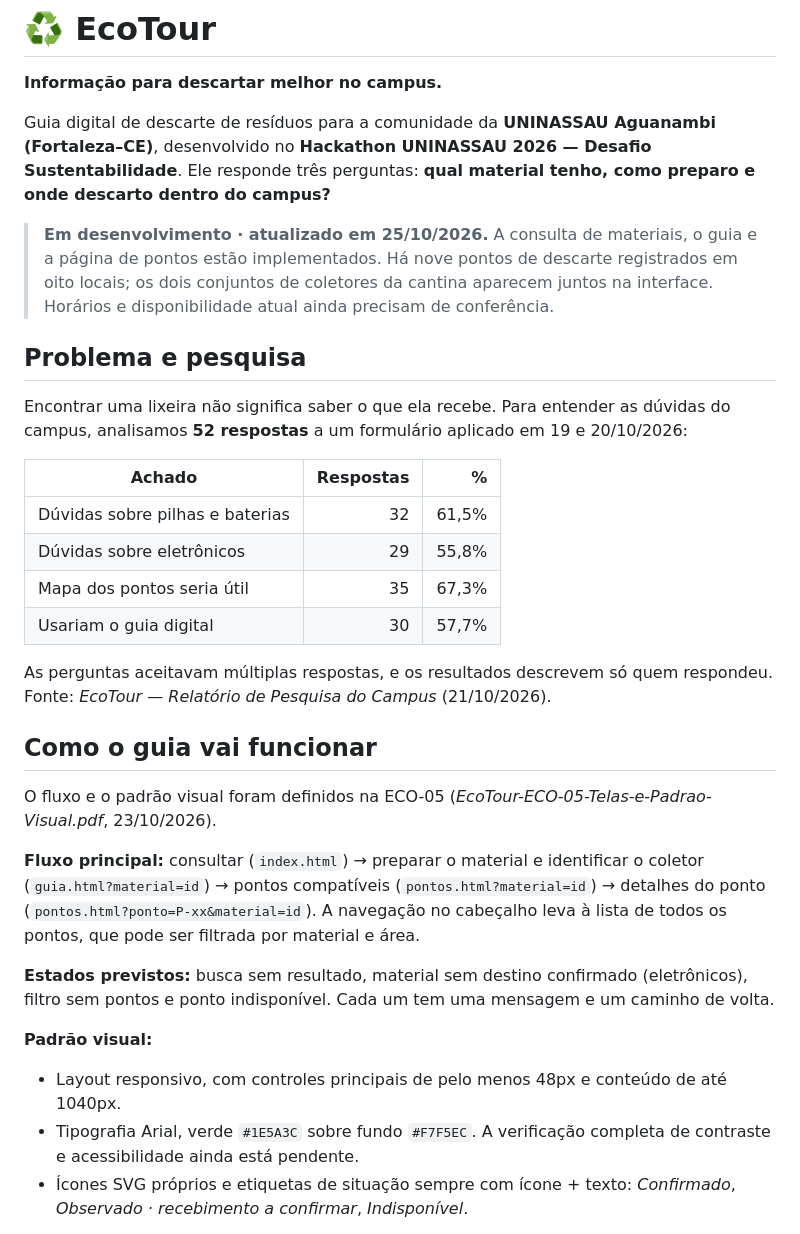
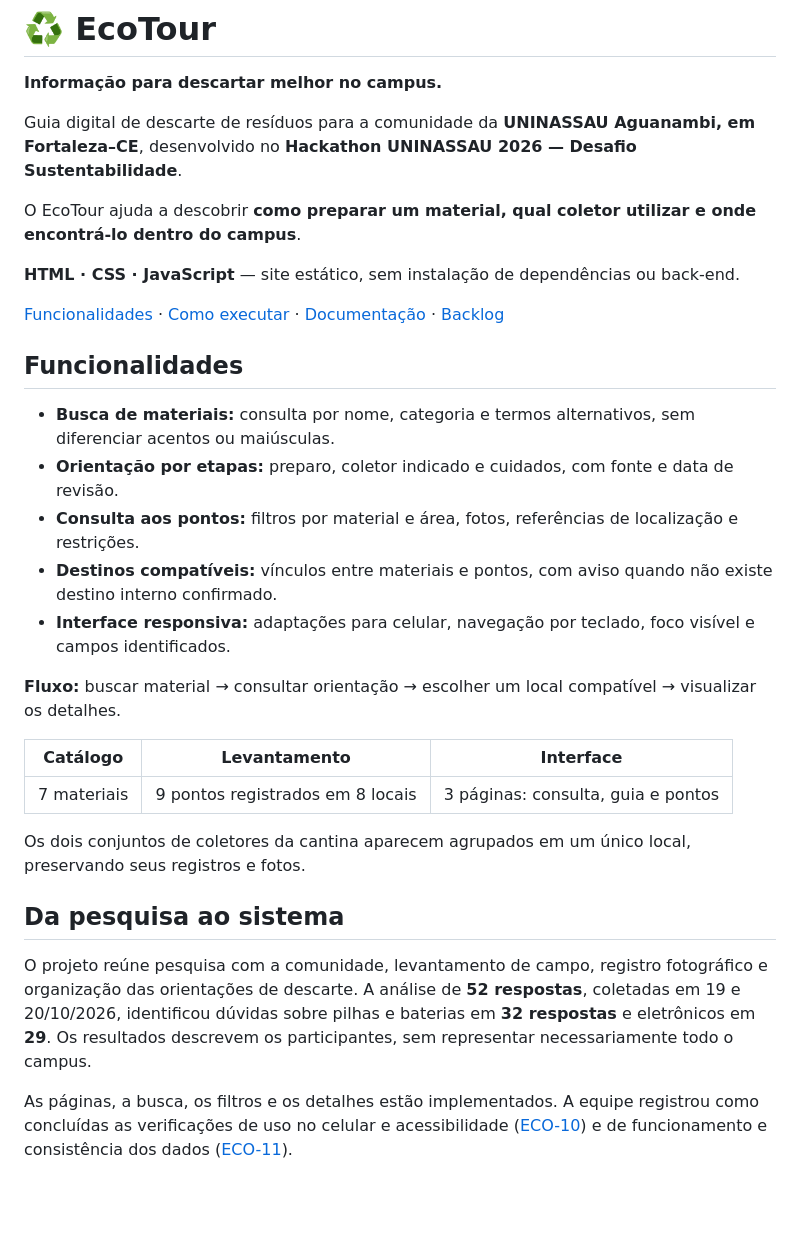
Before and after one commit to alanfelipe01/EcoTour, a Markdown page: README.md, the part around one of its changes. Rendered like a GitHub page; blank space fills up the shorter version.

```diff
--- a/README.md
+++ b/README.md
@@ -2,34 +2,33 @@
 
 **Informação para descartar melhor no campus.**
 
-Guia digital de descarte de resíduos para a comunidade da **UNINASSAU Aguanambi (Fortaleza–CE)**, desenvolvido no **Hackathon UNINASSAU 2026 — Desafio Sustentabilidade**. Ele responde três perguntas: **qual material tenho, como preparo e onde descarto dentro do campus?**
+Guia digital de descarte de resíduos para a comunidade da **UNINASSAU Aguanambi, em Fortaleza–CE**, desenvolvido no **Hackathon UNINASSAU 2026 — Desafio Sustentabilidade**.
 
-> **Em desenvolvimento · atualizado em 25/10/2026.** A consulta de materiais, o guia e a página de pontos estão implementados. Há nove pontos de descarte registrados em oito locais; os dois conjuntos de coletores da cantina aparecem juntos na interface. Horários e disponibilidade atual ainda precisam de conferência.
+O EcoTour ajuda a descobrir **como preparar um material, qual coletor utilizar e onde encontrá-lo dentro do campus**.
 
-## Problema e pesquisa
+**HTML · CSS · JavaScript** — site estático, sem instalação de dependências ou back-end.
 
-Encontrar uma lixeira não significa saber o que ela recebe. Para entender as dúvidas do campus, analisamos **52 respostas** a um formulário aplicado em 19 e 20/10/2026:
+[Funcionalidades](#funcionalidades) · [Como executar](#como-executar) · [Documentação](#documentação-e-manutenção) · [Backlog](https://github.com/alanfelipe01/EcoTour/issues)
 
-| Achado | Respostas | % |
-|---|---:|---:|
-| Dúvidas sobre pilhas e baterias | 32 | 61,5% |
-| Dúvidas sobre eletrônicos | 29 | 55,8% |
-| Mapa dos pontos seria útil | 35 | 67,3% |
-| Usariam o guia digital | 30 | 57,7% |
+## Funcionalidades
 
-As perguntas aceitavam múltiplas respostas, e os resultados descrevem só quem respondeu. Fonte: *EcoTour — Relatório de Pesquisa do Campus* (21/10/2026).
+- **Busca de materiais:** consulta por nome, categoria e termos alternativos, sem diferenciar acentos ou maiúsculas.
+- **Orientação por etapas:** preparo, coletor indicado e cuidados, com fonte e data de revisão.
+- **Consulta aos pontos:** filtros por material e área, fotos, referências de localização e restrições.
+- **Destinos compatíveis:** vínculos entre materiais e pontos, com aviso quando não existe destino interno confirmado.
+- **Interface responsiva:** adaptações para celular, navegação por teclado, foco visível e campos identificados.
 
-## Como o guia vai funcionar
+**Fluxo:** buscar material → consultar orientação → escolher um local compatível → visualizar os detalhes.
 
-O fluxo e o padrão visual foram definidos na ECO-05 (*EcoTour-ECO-05-Telas-e-Padrao-Visual.pdf*, 23/10/2026).
+| Catálogo | Levantamento | Interface |
+|---|---|---|
+| 7 materiais | 9 pontos registrados em 8 locais | 3 páginas: consulta, guia e pontos |
 
-**Fluxo principal:** consultar (`index.html`) → preparar o material e identificar o coletor (`guia.html?material=id`) → pontos compatíveis (`pontos.html?material=id`) → detalhes do ponto (`pontos.html?ponto=P-xx&material=id`). A navegação no cabeçalho leva à lista de todos os pontos, que pode ser filtrada por material e área.
+Os dois conjuntos de coletores da cantina aparecem agrupados em um único local, preservando seus registros e fotos.
 
-**Estados previstos:** busca sem resultado, material sem destino confirmado (eletrônicos), filtro sem pontos e ponto indisponível. Cada um tem uma mensagem e um caminho de volta.
+## Da pesquisa ao sistema
 
-**Padrão visual:**
+O projeto reúne pesquisa com a comunidade, levantamento de campo, registro fotográfico e organização das orientações de descarte. A análise de **52 respostas**, coletadas em 19 e 20/10/2026, identificou dúvidas sobre pilhas e baterias em **32 respostas** e eletrônicos em **29**. Os resultados descrevem os participantes, sem representar necessariamente todo o campus.
 
-- Layout responsivo, com controles principais de pelo menos 48px e conteúdo de até 1040px.
-- Tipografia Arial, verde `#1E5A3C` sobre fundo `#F7F5EC`. A verificação completa de contraste e acessibilidade ainda está pendente.
-- Ícones SVG próprios e etiquetas de situação sempre com ícone + texto: *Confirmado*, *Observado · recebimento a confirmar*, *Indisponível*.
+As páginas, a busca, os filtros e os detalhes estão implementados. A equipe registrou como concluídas as verificações de uso no celular e acessibilidade ([ECO-10](https://github.com/alanfelipe01/EcoTour/issues/10)) e de funcionamento e consistência dos dados ([ECO-11](https://github.com/alanfelipe01/EcoTour/issues/11)).
 
```
Also changed, not shown: other parts of README.md (+24 -59 lines).
